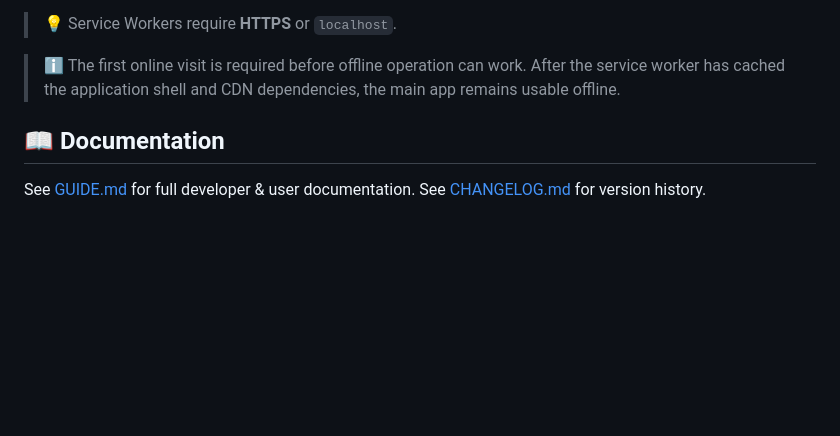
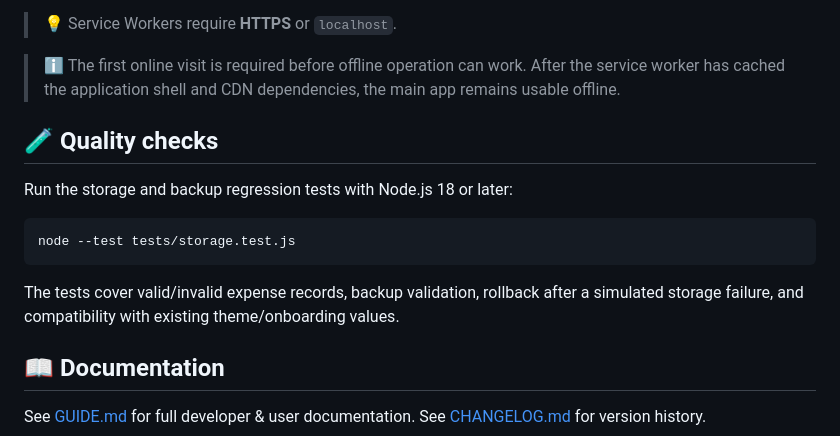
Before and after one commit to Shyam2010-Py/StudentBudgetTracker, a Markdown page: README.md, the part around the change. Rendered like a GitHub page; blank space fills up the shorter version.

Commit message:
Document PocketPilot regression test command

````diff
--- a/README.md
+++ b/README.md
@@ -89,6 +89,16 @@ StudentBudgetTracker/
 
 > ℹ️ The first online visit is required before offline operation can work. After the service worker has cached the application shell and CDN dependencies, the main app remains usable offline.
 
+## 🧪 Quality checks
+
+Run the storage and backup regression tests with Node.js 18 or later:
+
+```bash
+node --test tests/storage.test.js
+```
+
+The tests cover valid/invalid expense records, backup validation, rollback after a simulated storage failure, and compatibility with existing theme/onboarding values.
+
 ## 📖 Documentation
 
 See [GUIDE.md](./GUIDE.md) for full developer & user documentation.
````
